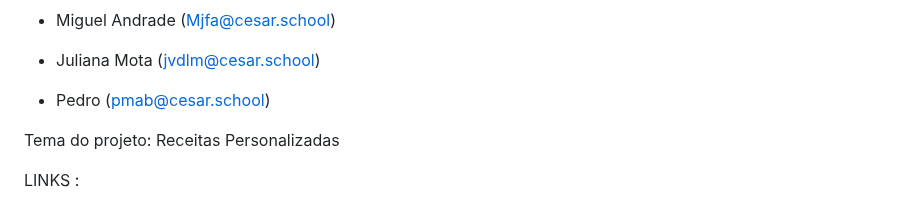
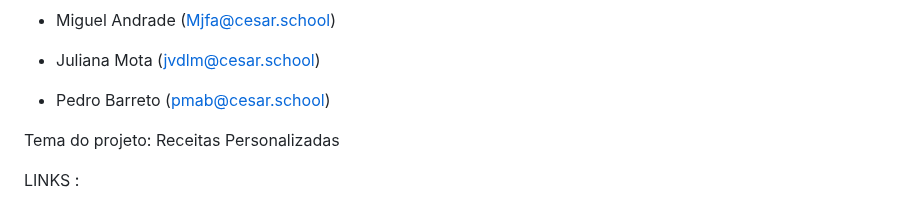
Before and after one commit to Mdeandrades2/Try-it, a Markdown page: README.md, the part around the change. Rendered like a GitHub page.

```diff
--- a/README.md
+++ b/README.md
@@ -11,7 +11,7 @@ Integrantes do grupo :
 
 * Juliana Mota (jvdlm@cesar.school)
 
-* Pedro (pmab@cesar.school)
+* Pedro Barreto (pmab@cesar.school)
 
 Tema do projeto: Receitas Personalizadas
 
```
